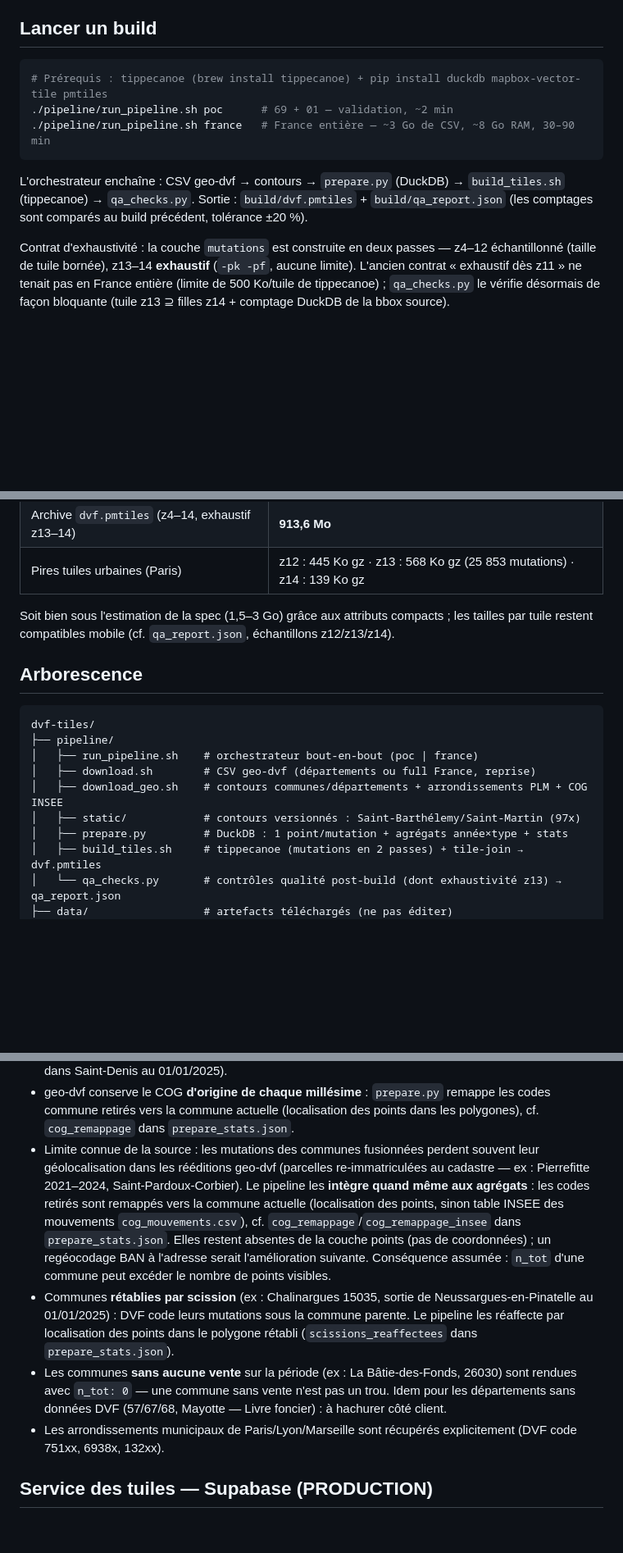
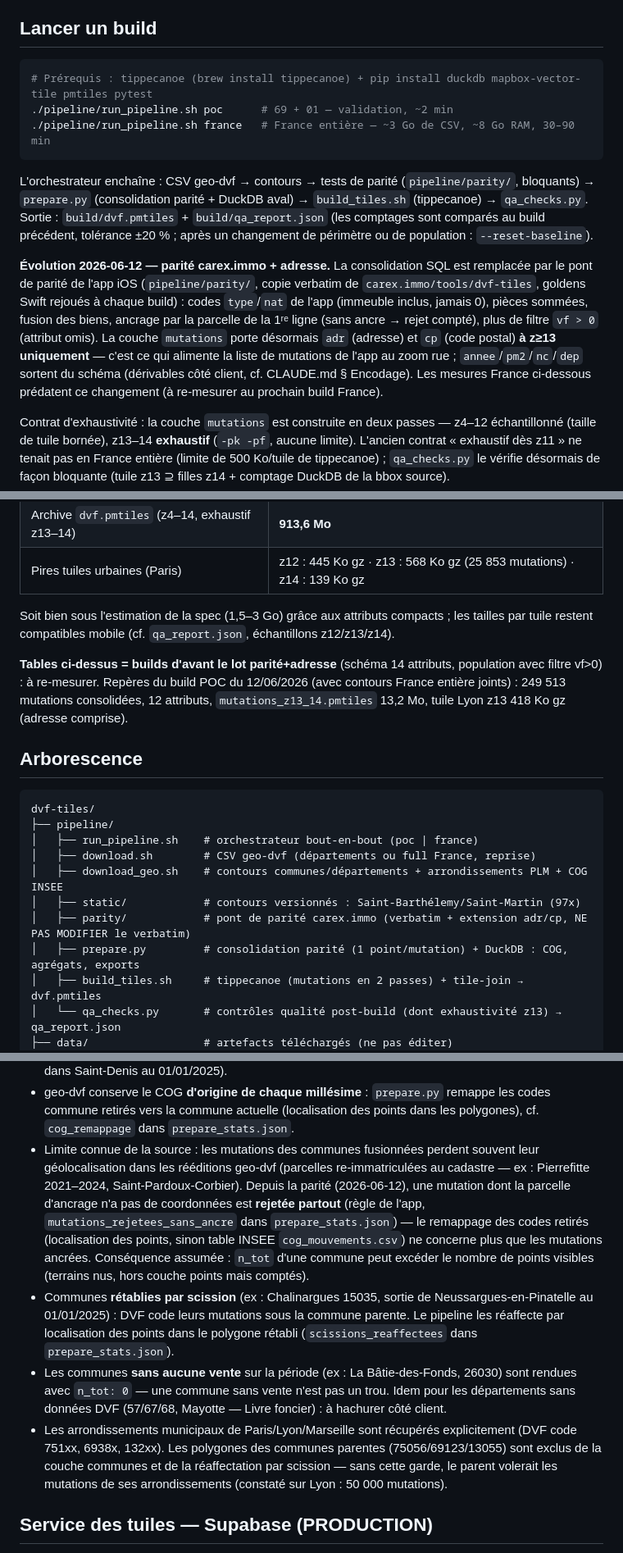
Before and after one commit to Carex-immo/dvf-tiles, a Markdown page: README.md, 3 parts joined by grey strips. Shown at 82% size. Rendered like a GitHub page; blank space fills up the shorter version.

````diff
--- a/README.md
+++ b/README.md
@@ -5,12 +5,14 @@ Pipeline de production de tuiles vectorielles DVF (PMTiles statiques, 3 couches,
 ## Lancer un build
 
 ```bash
-# Prérequis : tippecanoe (brew install tippecanoe) + pip install duckdb mapbox-vector-tile pmtiles
+# Prérequis : tippecanoe (brew install tippecanoe) + pip install duckdb mapbox-vector-tile pmtiles pytest
 ./pipeline/run_pipeline.sh poc      # 69 + 01 — validation, ~2 min
 ./pipeline/run_pipeline.sh france   # France entière — ~3 Go de CSV, ~8 Go RAM, 30–90 min
 ```
 
-L'orchestrateur enchaîne : CSV geo-dvf → contours → `prepare.py` (DuckDB) → `build_tiles.sh` (tippecanoe) → `qa_checks.py`. Sortie : `build/dvf.pmtiles` + `build/qa_report.json` (les comptages sont comparés au build précédent, tolérance ±20 %).
+L'orchestrateur enchaîne : CSV geo-dvf → contours → tests de parité (`pipeline/parity/`, bloquants) → `prepare.py` (consolidation parité + DuckDB aval) → `build_tiles.sh` (tippecanoe) → `qa_checks.py`. Sortie : `build/dvf.pmtiles` + `build/qa_report.json` (les comptages sont comparés au build précédent, tolérance ±20 % ; après un changement de périmètre ou de population : `--reset-baseline`).
+
+**Évolution 2026-06-12 — parité carex.immo + adresse.** La consolidation SQL est remplacée par le pont de parité de l'app iOS (`pipeline/parity/`, copie verbatim de `carex.immo/tools/dvf-tiles`, goldens Swift rejoués à chaque build) : codes `type`/`nat` de l'app (immeuble inclus, jamais 0), pièces sommées, fusion des biens, ancrage par la parcelle de la 1ʳᵉ ligne (sans ancre → rejet compté), plus de filtre `vf > 0` (attribut omis). La couche `mutations` porte désormais `adr` (adresse) et `cp` (code postal) **à z≥13 uniquement** — c'est ce qui alimente la liste de mutations de l'app au zoom rue ; `annee`/`pm2`/`nc`/`dep` sortent du schéma (dérivables côté client, cf. CLAUDE.md § Encodage). Les mesures France ci-dessous prédatent ce changement (à re-mesurer au prochain build France).
 
 Contrat d'exhaustivité : la couche `mutations` est construite en deux passes — z4–12 échantillonné (taille de tuile bornée), z13–14 **exhaustif** (`-pk -pf`, aucune limite). L'ancien contrat « exhaustif dès z11 » ne tenait pas en France entière (limite de 500 Ko/tuile de tippecanoe) ; `qa_checks.py` le vérifie désormais de façon bloquante (tuile z13 ⊇ filles z14 + comptage DuckDB de la bbox source).
 
@@ -50,6 +52,8 @@ Build France entière mesuré (millésimes 2021–2025) :
 
 Soit bien sous l'estimation de la spec (1,5–3 Go) grâce aux attributs compacts ; les tailles par tuile restent compatibles mobile (cf. `qa_report.json`, échantillons z12/z13/z14).
 
+**Tables ci-dessus = builds d'avant le lot parité+adresse** (schéma 14 attributs, population avec filtre vf>0) : à re-mesurer. Repères du build POC du 12/06/2026 (avec contours France entière joints) : 249 513 mutations consolidées, 12 attributs, `mutations_z13_14.pmtiles` 13,2 Mo, tuile Lyon z13 418 Ko gz (adresse comprise).
+
 ## Arborescence
 
 ```
@@ -59,7 +63,8 @@ dvf-tiles/
 │   ├── download.sh        # CSV geo-dvf (départements ou full France, reprise)
 │   ├── download_geo.sh    # contours communes/départements + arrondissements PLM + COG INSEE
 │   ├── static/            # contours versionnés : Saint-Barthélemy/Saint-Martin (97x)
-│   ├── prepare.py         # DuckDB : 1 point/mutation + agrégats année×type + stats
+│   ├── parity/            # pont de parité carex.immo (verbatim + extension adr/cp, NE PAS MODIFIER le verbatim)
+│   ├── prepare.py         # consolidation parité (1 point/mutation) + DuckDB : COG, agrégats, exports
 │   ├── build_tiles.sh     # tippecanoe (mutations en 2 passes) + tile-join → dvf.pmtiles
 │   └── qa_checks.py       # contrôles qualité post-build (dont exhaustivité z13) → qa_report.json
 ├── data/                  # artefacts téléchargés (ne pas éditer)
@@ -84,10 +89,10 @@ Mode France entière — gestion du COG (important) :
 
 - Les contours communaux viennent de **geo.api.gouv.fr département par département** : c'est la seule source alignée sur le COG courant. Un fichier national figé (Etalab 2024, france-geojson) crée des trous pour chaque fusion/scission postérieure à son millésime (ex : Pierrefitte-sur-Seine fusionnée dans Saint-Denis au 01/01/2025).
 - geo-dvf conserve le COG **d'origine de chaque millésime** : `prepare.py` remappe les codes commune retirés vers la commune actuelle (localisation des points dans les polygones), cf. `cog_remappage` dans `prepare_stats.json`.
-- Limite connue de la source : les mutations des communes fusionnées perdent souvent leur géolocalisation dans les rééditions geo-dvf (parcelles re-immatriculées au cadastre — ex : Pierrefitte 2021–2024, Saint-Pardoux-Corbier). Le pipeline les **intègre quand même aux agrégats** : les codes retirés sont remappés vers la commune actuelle (localisation des points, sinon table INSEE des mouvements `cog_mouvements.csv`), cf. `cog_remappage`/`cog_remappage_insee` dans `prepare_stats.json`. Elles restent absentes de la couche points (pas de coordonnées) ; un regéocodage BAN à l'adresse serait l'amélioration suivante. Conséquence assumée : `n_tot` d'une commune peut excéder le nombre de points visibles.
+- Limite connue de la source : les mutations des communes fusionnées perdent souvent leur géolocalisation dans les rééditions geo-dvf (parcelles re-immatriculées au cadastre — ex : Pierrefitte 2021–2024, Saint-Pardoux-Corbier). Depuis la parité (2026-06-12), une mutation dont la parcelle d'ancrage n'a pas de coordonnées est **rejetée partout** (règle de l'app, `mutations_rejetees_sans_ancre` dans `prepare_stats.json`) — le remappage des codes retirés (localisation des points, sinon table INSEE `cog_mouvements.csv`) ne concerne plus que les mutations ancrées. Conséquence assumée : `n_tot` d'une commune peut excéder le nombre de points visibles (terrains nus, hors couche points mais comptés).
 - Communes **rétablies par scission** (ex : Chalinargues 15035, sortie de Neussargues-en-Pinatelle au 01/01/2025) : DVF code leurs mutations sous la commune parente. Le pipeline les réaffecte par localisation des points dans le polygone rétabli (`scissions_reaffectees` dans `prepare_stats.json`).
 - Les communes **sans aucune vente** sur la période (ex : La Bâtie-des-Fonds, 26030) sont rendues avec `n_tot: 0` — une commune sans vente n'est pas un trou. Idem pour les départements sans données DVF (57/67/68, Mayotte — Livre foncier) : à hachurer côté client.
-- Les arrondissements municipaux de Paris/Lyon/Marseille sont récupérés explicitement (DVF code 751xx, 6938x, 132xx).
+- Les arrondissements municipaux de Paris/Lyon/Marseille sont récupérés explicitement (DVF code 751xx, 6938x, 132xx). Les polygones des communes parentes (75056/69123/13055) sont exclus de la couche communes et de la réaffectation par scission — sans cette garde, le parent volerait les mutations de ses arrondissements (constaté sur Lyon : 50 000 mutations).
 
 ## Service des tuiles — Supabase (PRODUCTION)
 
````
Also changed, not shown: CLAUDE.md (+27 -19 lines), 1 other file.
